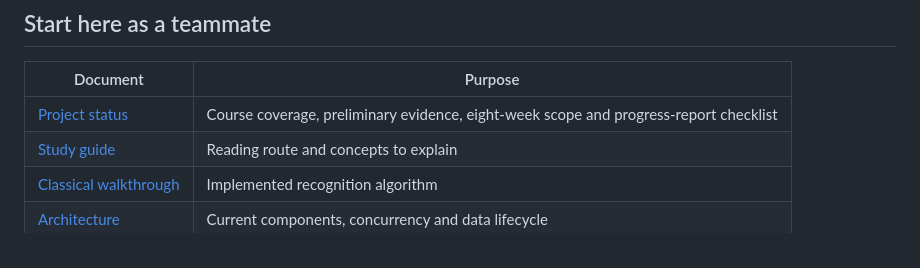
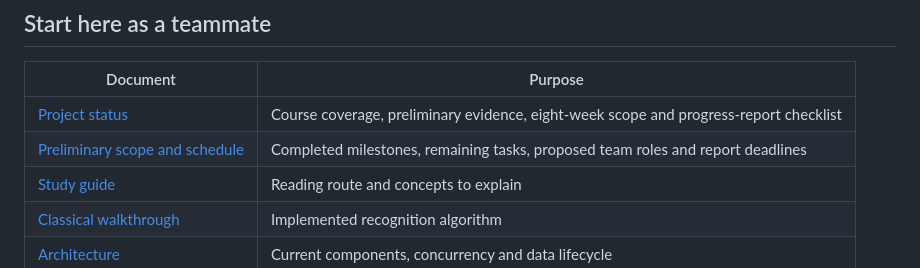
Before and after one commit to Deniz1923/odin, a Markdown page: README.md, the part around the change. GitHub-like rendering.

Commit message:
Document preliminary scope and Gantt schedule

```diff
--- a/README.md
+++ b/README.md
@@ -14,6 +14,7 @@ is `LBPRecognizer`. See the [recognizer contract](docs/ARCHITECTURE.md#enrollmen
 | Document | Purpose |
 |---|---|
 | [Project status](docs/PROJECT_STATUS.md) | Course coverage, preliminary evidence, eight-week scope and progress-report checklist |
+| [Preliminary scope and schedule](docs/SCOPE_AND_SCHEDULE.md) | Completed milestones, remaining tasks, proposed team roles and report deadlines |
 | [Study guide](docs/PROJECT_REVIEW_AND_STUDY_GUIDE.md) | Reading route and concepts to explain |
 | [Classical walkthrough](docs/CLASSICAL_PIPELINE.md) | Implemented recognition algorithm |
 | [Architecture](docs/ARCHITECTURE.md) | Current components, concurrency and data lifecycle |
```
Also changed, not shown: docs/PROJECT_STATUS.md (+21 -18 lines), docs/SCOPE_AND_SCHEDULE.md (added, +204 -0 lines).
